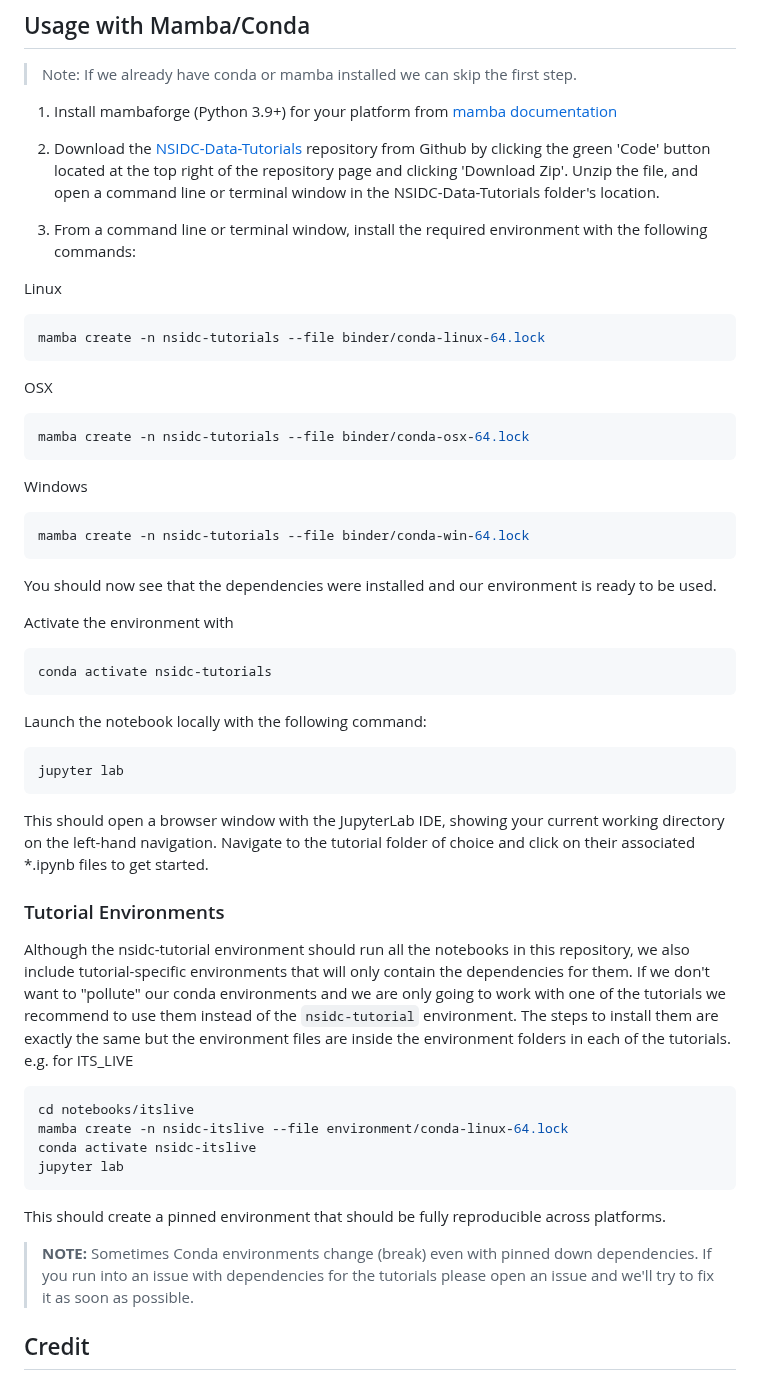
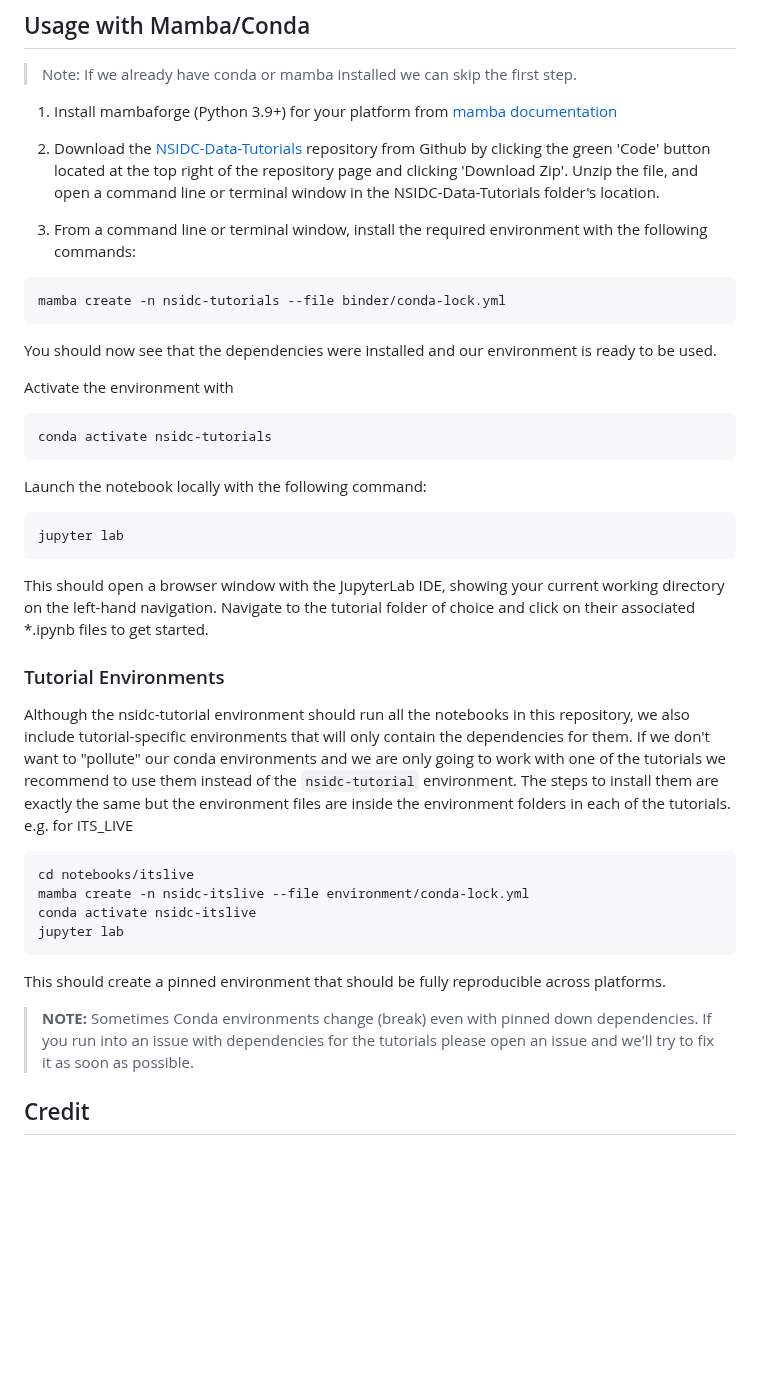
Before and after one commit to nsidc/NSIDC-Data-Tutorials, a Markdown page: README.md, the part around one of its changes. GitHub-like rendering; blank space fills up the shorter version.

Commit message:
update README with universal conda lock instructions

````diff
--- a/README.md
+++ b/README.md
@@ -185,28 +182,15 @@ If you started your container with the `-d`/`--detach` option, check `docker log
 
 1. Install mambaforge (Python 3.9+) for your platform from [mamba documentation](https://mamba.readthedocs.io/en/latest/installation.html)
 
-
 2. Download the [NSIDC-Data-Tutorials](https://github.com/nsidc/NSIDC-Data-Tutorials) repository from Github by clicking the green 'Code' button located at the top right of the repository page and clicking 'Download Zip'. Unzip the file, and open a command line or terminal window in the NSIDC-Data-Tutorials folder's location.
 
 3. From a command line or terminal window, install the required environment with the following commands:
 
-Linux
 ```bash
-mamba create -n nsidc-tutorials --file binder/conda-linux-64.lock
-```
-
-OSX
-```bash
-mamba create -n nsidc-tutorials --file binder/conda-osx-64.lock
-```
-
-Windows
-```bash
-mamba create -n nsidc-tutorials --file binder/conda-win-64.lock
+mamba create -n nsidc-tutorials --file binder/conda-lock.yml
 ```
 
 You should now see that the dependencies were installed and our environment is ready to be used.
-
 
 Activate the environment with
 
@@ -222,14 +206,13 @@ jupyter lab
 
 This should open a browser window with the JupyterLab IDE, showing your current working directory on the left-hand navigation. Navigate to the tutorial folder of choice and click on their associated *.ipynb files to get started.
 
-
 ### Tutorial Environments
 
 Although the nsidc-tutorial environment should run all the notebooks in this repository, we also include tutorial-specific environments that will only contain the dependencies for them. If we don't want to "pollute" our conda environments and we are only going to work with one of the tutorials we recommend to use them instead of the `nsidc-tutorial` environment. The steps to install them are exactly the same but the environment files are inside the environment folders in each of the tutorials. e.g. for ITS_LIVE
 
 ```bash
 cd notebooks/itslive
-mamba create -n nsidc-itslive --file environment/conda-linux-64.lock
+mamba create -n nsidc-itslive --file environment/conda-lock.yml
 conda activate nsidc-itslive
 jupyter lab
 ```
@@ -238,7 +221,6 @@ This should create a pinned environment that should be fully reproducible across
 
 > **NOTE:** Sometimes Conda environments change (break) even with pinned down dependencies. If you run into an issue with dependencies for the tutorials please open an issue and we'll try to fix it as soon as possible.
 
-
 ## Credit
 
 This software is developed by the National Snow and Ice Data Center with funding from multiple sources.
````
Also changed, not shown: other parts of README.md (+0 -3 lines).
